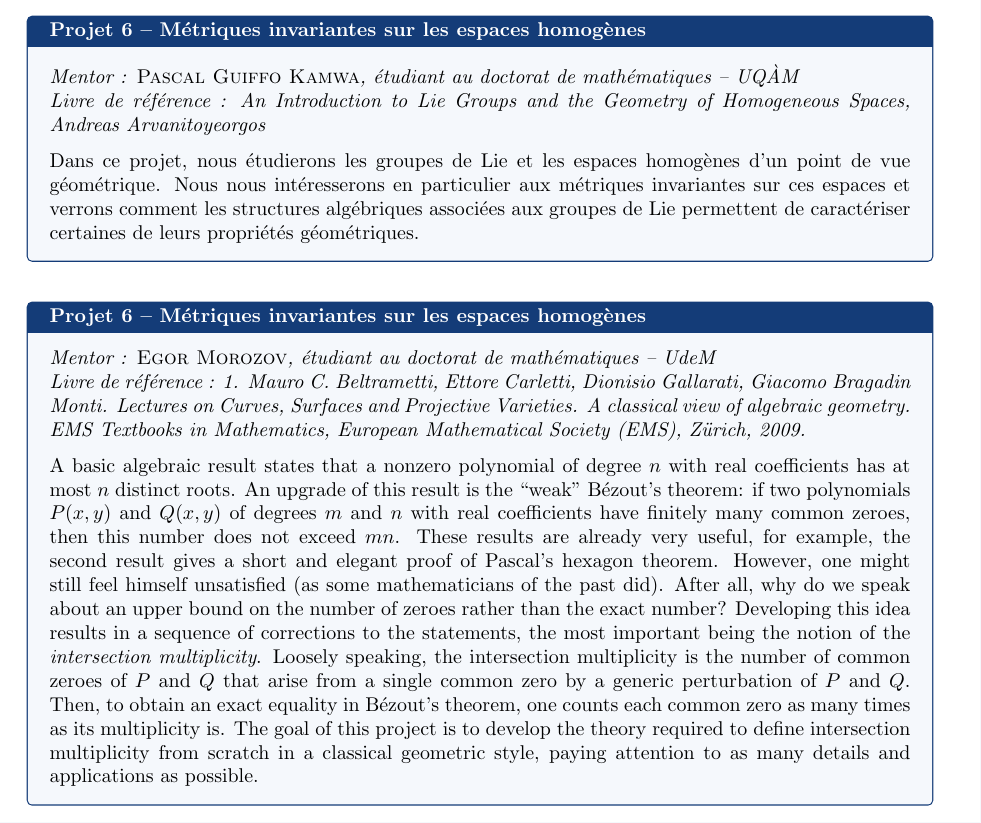
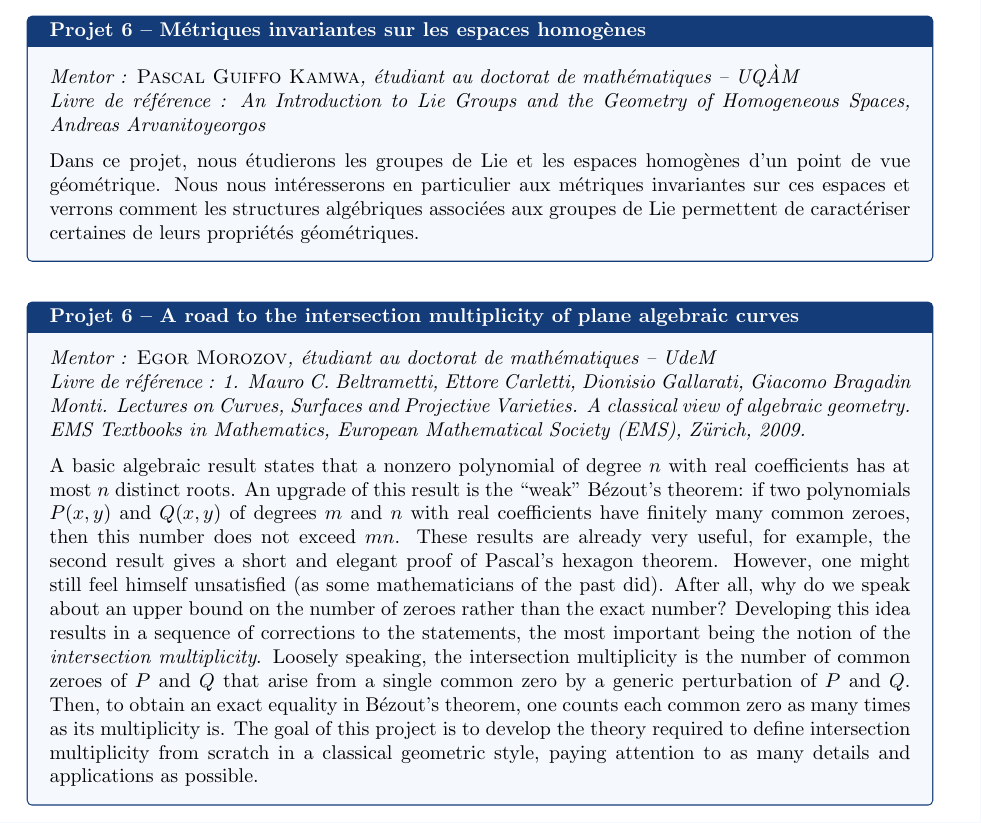
Before and after one commit to emanueleronda/Proposition-Projet-DREAMS, a LaTeX document (main.tex, which reads sujets-potentiels.tex): part of page 3 of 4, cut so that both start at the same text. Compiled offline with pdfLaTeX.

Commit message:
docs: titre-faux-corrige

```diff
--- a/sujets-potentiels.tex
+++ b/sujets-potentiels.tex
@@ -68,7 +68,7 @@ Les notions classiques de la combinatoire des mots seront abordées de manière
 
 \vspace{0.8em}
 
-\begin{projectbox}{Projet 6 -- Métriques invariantes sur les espaces homogènes}
+\begin{projectbox}{Projet 6 -- A road to the intersection multiplicity of plane algebraic curves}
 \textit{Mentor : \textsc{Egor Morozov}, étudiant au doctorat de mathématiques -- UdeM}\\
 \textit{Livre de référence : 1. Mauro C. Beltrametti, Ettore Carletti, Dionisio Gallarati, Giacomo Bragadin Monti. Lectures on Curves, Surfaces and Projective Varieties. A classical view of algebraic geometry. EMS Textbooks in Mathematics, European Mathematical Society (EMS), Z\"urich, 2009.}
 
```
Also changed, not shown: main.pdf (deleted).
